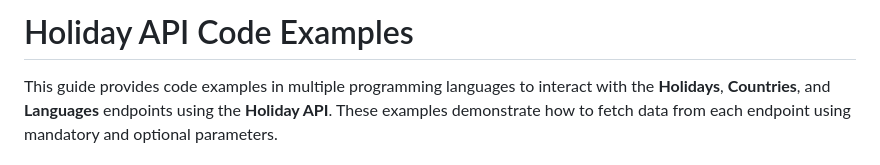
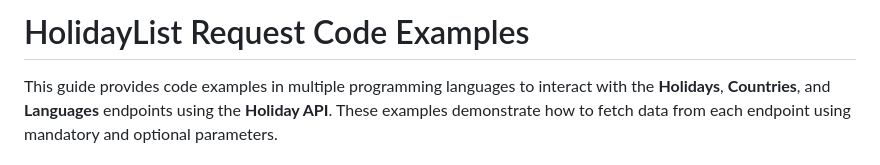
Before and after one commit to feelgd777/api_copy, a Markdown page: README.md, the part around the change. Rendered like a GitHub page.

Commit message:
Update README.md
Readme edit

```diff
--- a/README.md
+++ b/README.md
@@ -1,4 +1,4 @@
-# Holiday API Code Examples
+# HolidayList Request Code Examples
 
 This guide provides code examples in multiple programming languages to interact with the **Holidays**, **Countries**, and **Languages** endpoints using the **Holiday API**. These examples demonstrate how to fetch data from each endpoint using mandatory and optional parameters.
 
```
